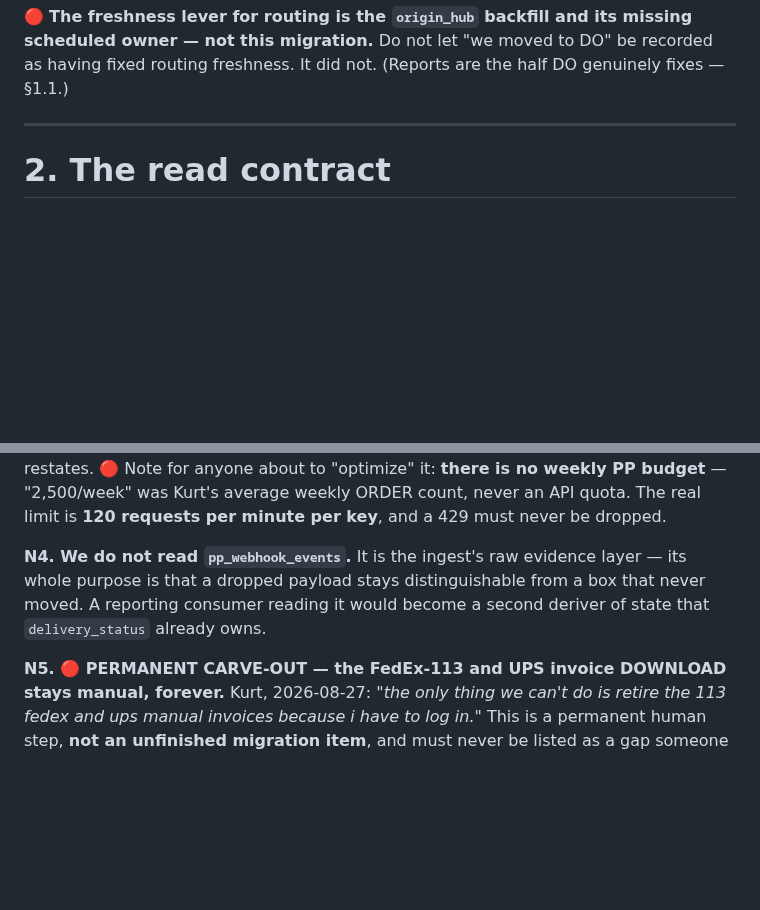
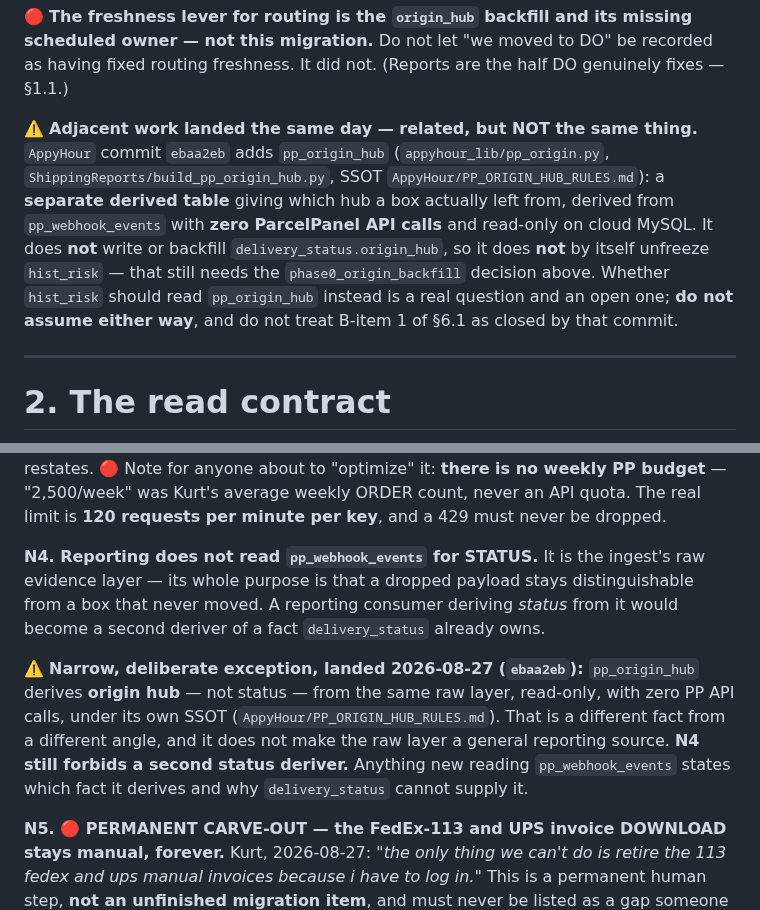
Before and after one commit to kurt-lgtm/AppyHour, a Markdown page: ShippingReports/DO_READ_CONTRACT.md, 2 parts joined by grey strips. GitHub-like rendering; blank space fills up the shorter version.

Commit message:
docs: reconcile DO_READ_CONTRACT with the pp_origin_hub work landed the same day
Commit ebaa2eb adds pp_origin_hub, derived from pp_webhook_events with zero
ParcelPanel calls and read-only on cloud MySQL. Two places in this contract needed to
account for it without overclaiming what it does.

Section 1.2 said routing's origin_hub input is frozen at 2026-07-27 in both stores.
That still holds: pp_origin_hub is a SEPARATE derived table and does not write or
backfill delivery_status.origin_hub, so it does not by itself unfreeze hist_risk.
Whether hist_risk should read pp_origin_hub instead is a real and open question —
noted as open, explicitly not answered here, and section 6.1's origin_hub item is not
closed by that commit.

Non-goal N4 said reporting does not read pp_webhook_events. Narrowed to what was
actually meant: no second deriver of STATUS. pp_origin_hub derives a different fact
under its own SSOT and is a deliberate exception, not a precedent that opens the raw
layer to general reporting use. Anything new reading it must state which fact it
derives and why delivery_status cannot supply it.

Read-only session: no code, schedule, or database changes.

```diff
--- a/ShippingReports/DO_READ_CONTRACT.md
+++ b/ShippingReports/DO_READ_CONTRACT.md
@@ -103,6 +103,15 @@ rows since 2026-08-01 carry no `origin_hub` at all, so they are invisible to `hi
 🔴 **The freshness lever for routing is the `origin_hub` backfill and its missing scheduled owner —
 not this migration.** Do not let "we moved to DO" be recorded as having fixed routing freshness. It
 did not. (Reports are the half DO genuinely fixes — §1.1.)
+
+⚠️ **Adjacent work landed the same day — related, but NOT the same thing.** `AppyHour` commit
+`ebaa2eb` adds `pp_origin_hub` (`appyhour_lib/pp_origin.py`, `ShippingReports/build_pp_origin_hub.py`,
+SSOT `AppyHour/PP_ORIGIN_HUB_RULES.md`): a **separate derived table** giving which hub a box actually
+left from, derived from `pp_webhook_events` with **zero ParcelPanel API calls** and read-only on
+cloud MySQL. It does **not** write or backfill `delivery_status.origin_hub`, so it does **not** by
+itself unfreeze `hist_risk` — that still needs the `phase0_origin_backfill` decision above. Whether
+`hist_risk` should read `pp_origin_hub` instead is a real question and an open one; **do not assume
+either way**, and do not treat B-item 1 of §6.1 as closed by that commit.
 
 ---
 
@@ -443,9 +452,17 @@ POINTS at and never restates. 🔴 Note for anyone about to "optimize" it: **the
 budget** — "2,500/week" was Kurt's average weekly ORDER count, never an API quota. The real limit is
 **120 requests per minute per key**, and a 429 must never be dropped.
 
-**N4. We do not read `pp_webhook_events`.** It is the ingest's raw evidence layer — its whole
-purpose is that a dropped payload stays distinguishable from a box that never moved. A reporting
-consumer reading it would become a second deriver of state that `delivery_status` already owns.
+**N4. Reporting does not read `pp_webhook_events` for STATUS.** It is the ingest's raw evidence
+layer — its whole purpose is that a dropped payload stays distinguishable from a box that never
+moved. A reporting consumer deriving *status* from it would become a second deriver of a fact
+`delivery_status` already owns.
+
+⚠️ **Narrow, deliberate exception, landed 2026-08-27 (`ebaa2eb`):** `pp_origin_hub` derives **origin
+hub** — not status — from the same raw layer, read-only, with zero PP API calls, under its own SSOT
+(`AppyHour/PP_ORIGIN_HUB_RULES.md`). That is a different fact from a different angle, and it does not
+make the raw layer a general reporting source. **N4 still forbids a second status deriver.** Anything
+new reading `pp_webhook_events` states which fact it derives and why `delivery_status` cannot supply
+it.
 
 **N5. 🔴 PERMANENT CARVE-OUT — the FedEx-113 and UPS invoice DOWNLOAD stays manual, forever.**
 Kurt, 2026-08-27: *"the only thing we can't do is retire the 113 fedex and ups manual invoices
```
